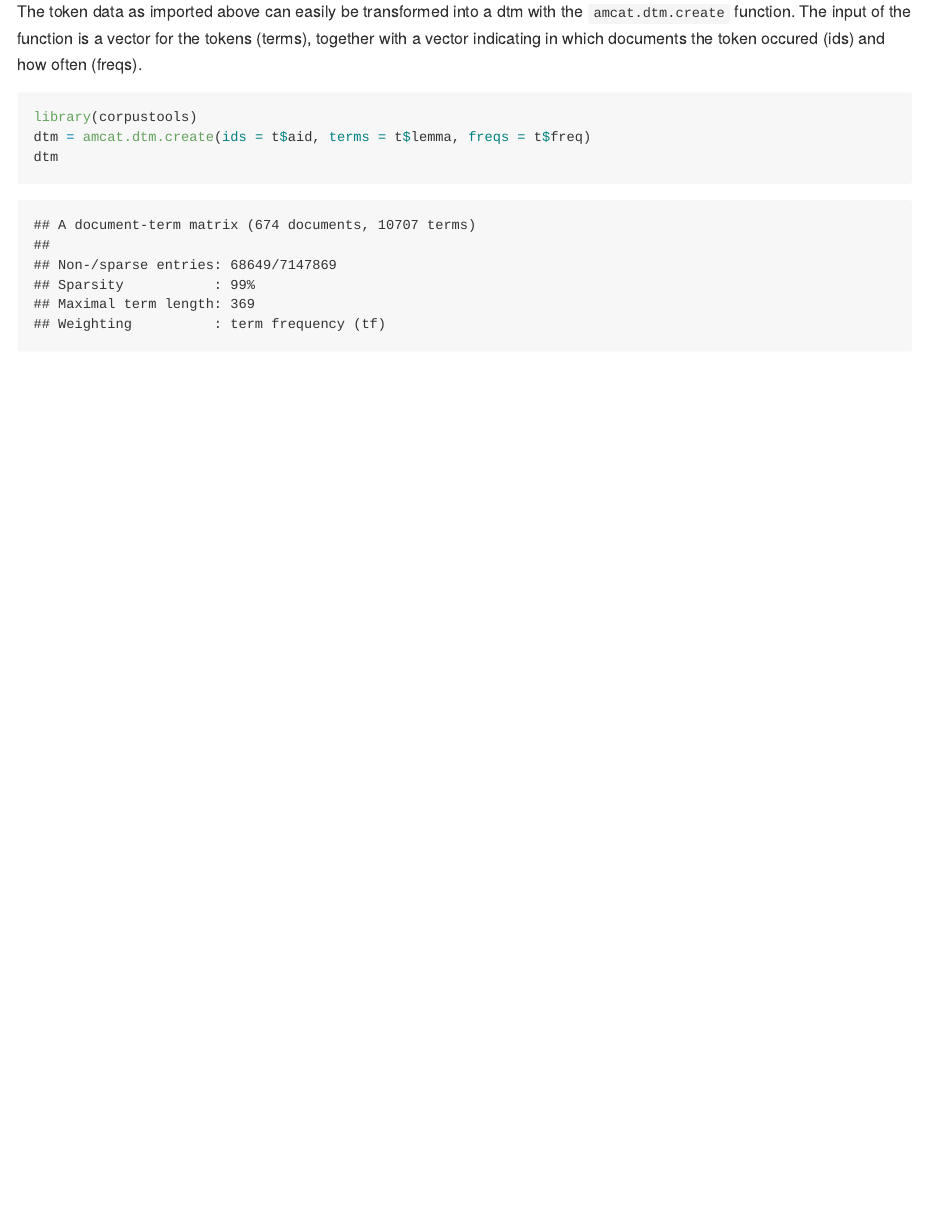
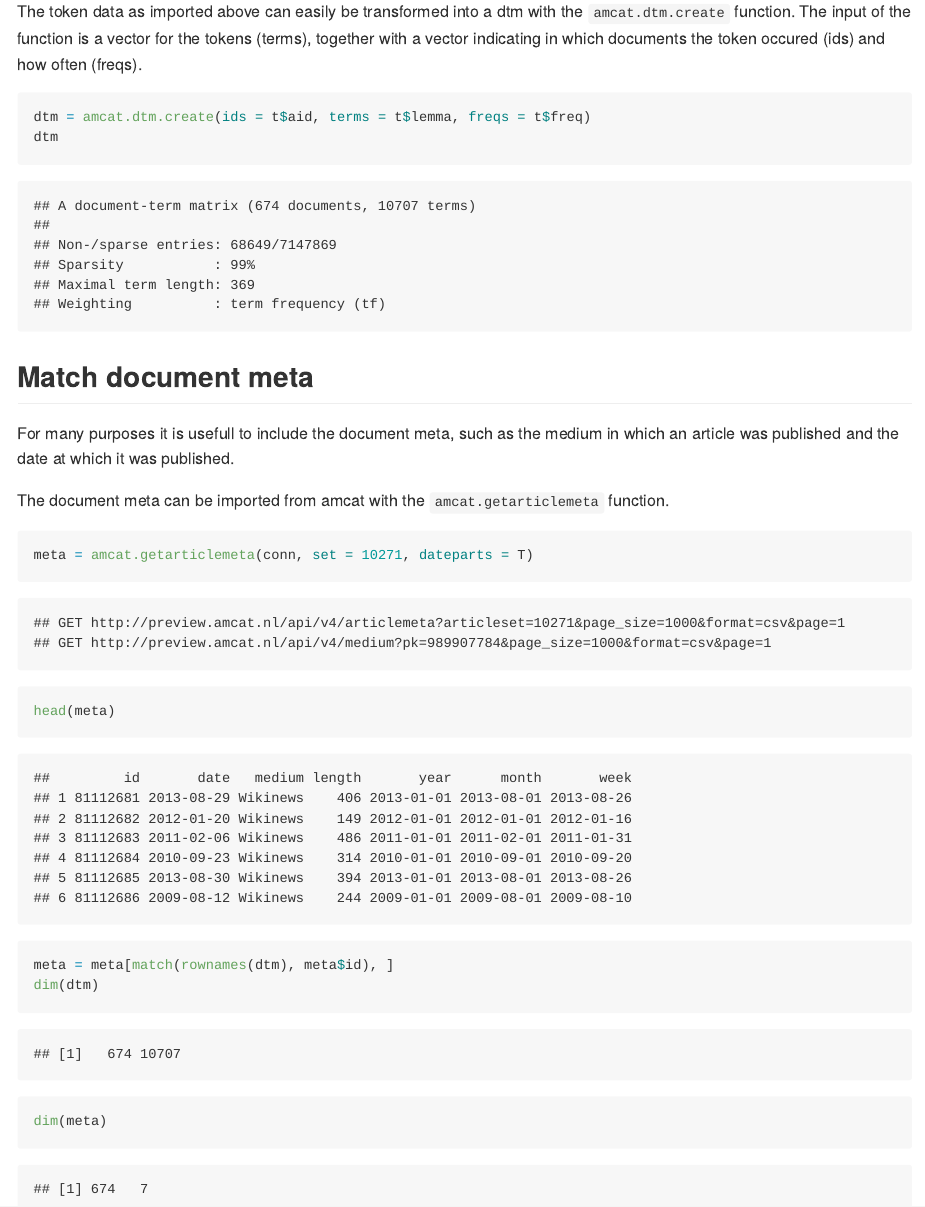
Before and after one commit to amcat/amcat-r, an R Markdown document (howto/howto_create_document_term_matrix.Rmd): the page in a window 1100 px wide, from 1800 px down. The pictures show the output file howto/howto_create_document_term_matrix.md that the author committed with the source, drawn offline in the style of GitHub.

Commit message:
added match meta to create docterm matrix howto

````diff
--- a/howto/howto_create_document_term_matrix.Rmd
+++ b/howto/howto_create_document_term_matrix.Rmd
@@ -64,7 +64,25 @@ The token data as imported above can easily be transformed into a dtm with the `
 The input of the function is a vector for the tokens (terms), together with a vector indicating in which documents the token occured (ids) and how often (freqs).
 
 ```{r, message=F}
-library(corpustools)
 dtm = amcat.dtm.create(ids=t$aid, terms=t$lemma, freqs=t$freq)
 dtm
 ```
+
+Match document meta
+--------------------
+
+For many purposes it is usefull to include the document meta,
+such as the medium in which an article was published and the date at which it was published.
+
+The document meta can be imported from amcat with the `amcat.getarticlemeta` function.
+
+```{r}
+meta = amcat.getarticlemeta(conn, set=10271, dateparts=T)
+head(meta)
+```
+
+```{r}
+meta = meta[match(rownames(dtm), meta$id),]
+dim(dtm)
+dim(meta)
+```
````
Also changed, not shown: howto/howto_create_document_term_matrix.md.
